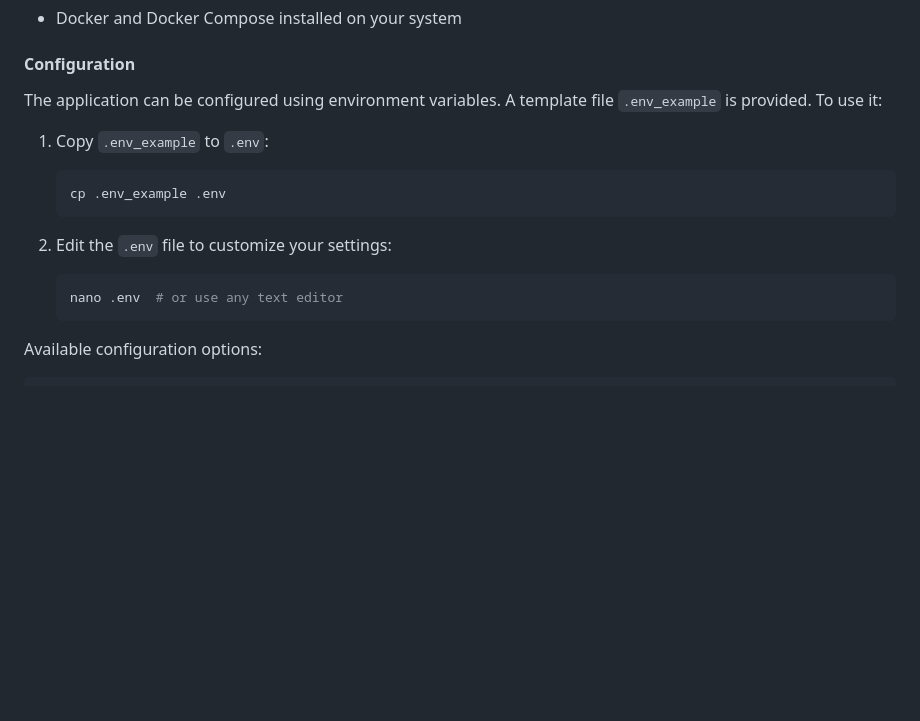
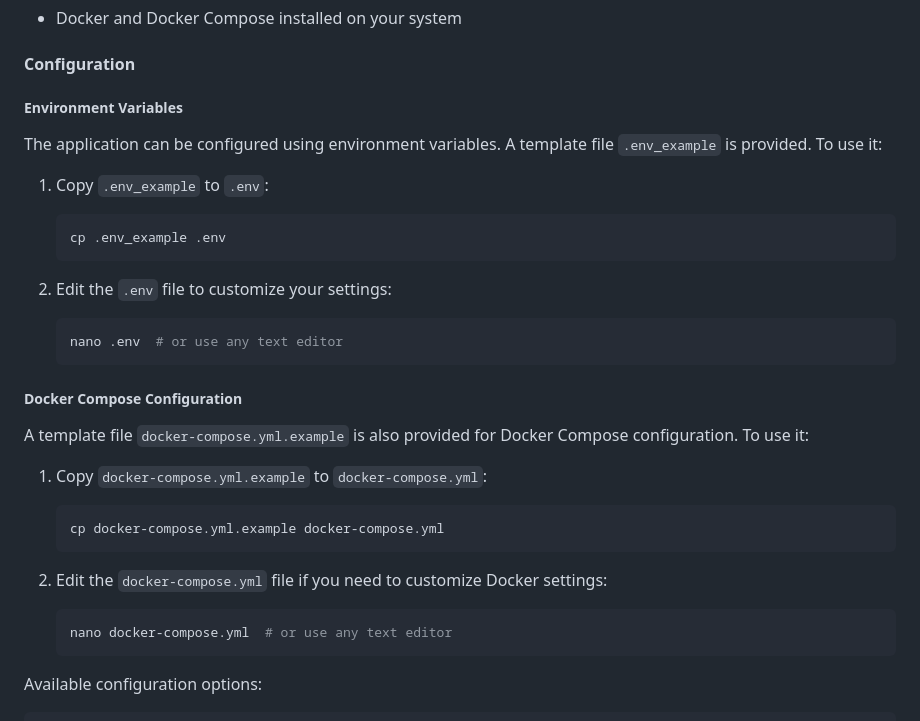
Before and after one commit to xiiizoux/yt-dlp-webui, a Markdown page: README.md, the part around the change. Rendered like a GitHub page; blank space fills up the shorter version.

Commit message:
docs: add Docker Compose configuration instructions to README

````diff
--- a/README.md
+++ b/README.md
@@ -105,6 +105,8 @@ This project includes Docker support for easy deployment and isolation.
 
 #### Configuration
 
+##### Environment Variables
+
 The application can be configured using environment variables. A template file `.env_example` is provided. To use it:
 
 1. Copy `.env_example` to `.env`:
@@ -115,6 +117,20 @@ The application can be configured using environment variables. A template file `
 2. Edit the `.env` file to customize your settings:
    ```bash
    nano .env  # or use any text editor
+   ```
+
+##### Docker Compose Configuration
+
+A template file `docker-compose.yml.example` is also provided for Docker Compose configuration. To use it:
+
+1. Copy `docker-compose.yml.example` to `docker-compose.yml`:
+   ```bash
+   cp docker-compose.yml.example docker-compose.yml
+   ```
+
+2. Edit the `docker-compose.yml` file if you need to customize Docker settings:
+   ```bash
+   nano docker-compose.yml  # or use any text editor
    ```
 
 Available configuration options:
````
